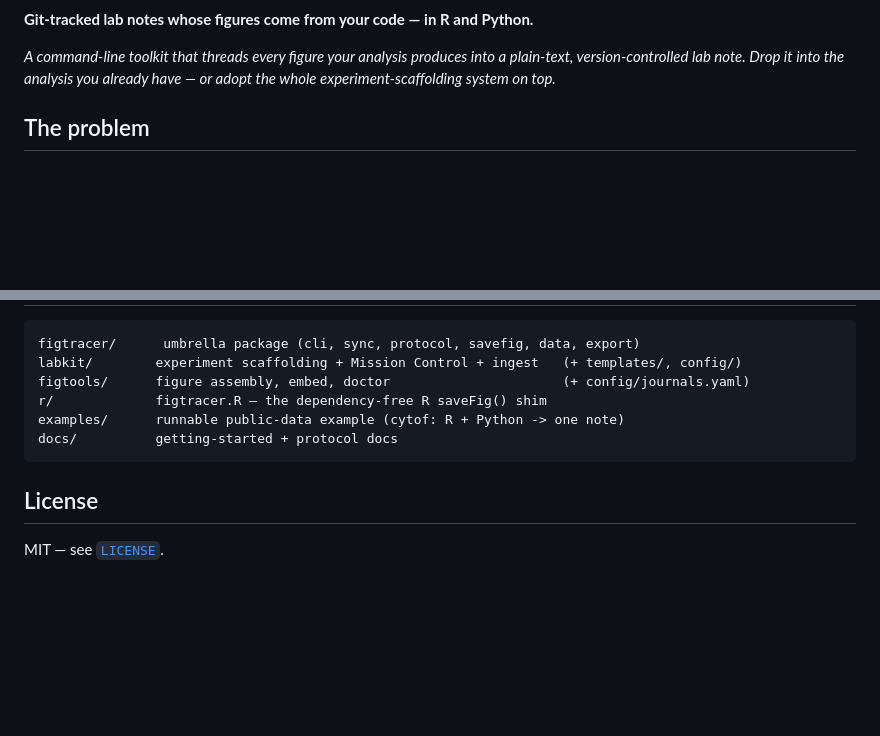
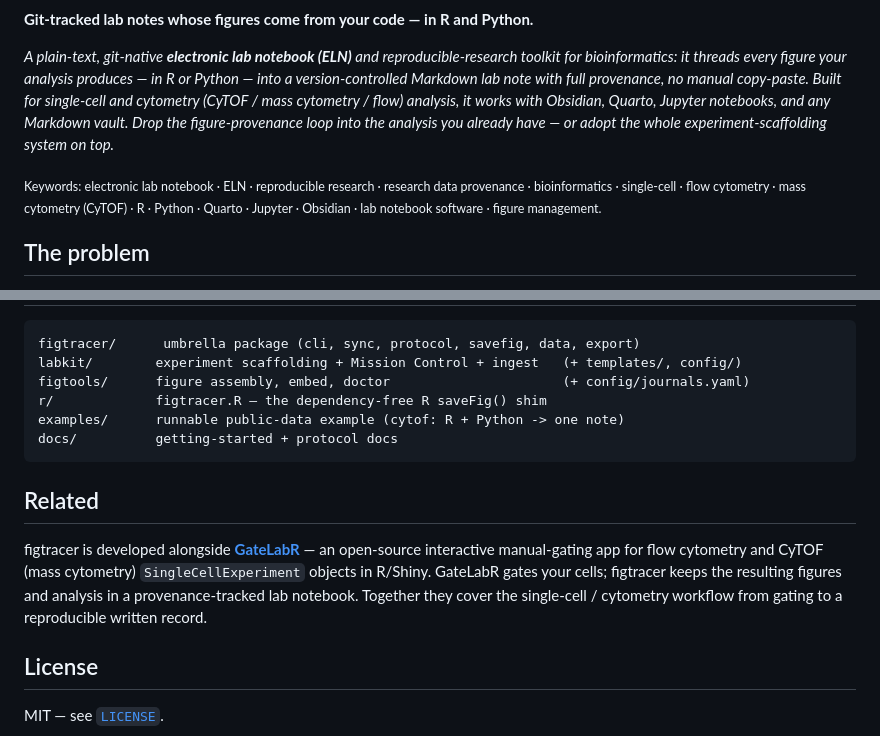
Before and after one commit to david-priest/figtracer, a Markdown page: README.md, 2 parts joined by grey strips. GitHub-like rendering; blank space fills up the shorter version.

Commit message:
docs: boost discoverability (keywords, CI badge, GateLabR cross-link)
Co-Authored-By: Claude Opus 4.8 <noreply@anthropic.com>

````diff
--- a/README.md
+++ b/README.md
@@ -4,9 +5,16 @@
 
 **Git-tracked lab notes whose figures come from your code — in R and Python.**
 
-*A command-line toolkit that threads every figure your analysis produces into a plain-text,
-version-controlled lab note. Drop it into the analysis you already have — or adopt the whole
-experiment-scaffolding system on top.*
+*A plain-text, git-native **electronic lab notebook (ELN)** and reproducible-research toolkit for
+bioinformatics: it threads every figure your analysis produces — in R or Python — into a
+version-controlled Markdown lab note with full provenance, no manual copy-paste. Built for
+single-cell and cytometry (CyTOF / mass cytometry / flow) analysis, it works with Obsidian,
+Quarto, Jupyter notebooks, and any Markdown vault. Drop the figure-provenance loop into the
+analysis you already have — or adopt the whole experiment-scaffolding system on top.*
+
+<sub>Keywords: electronic lab notebook · ELN · reproducible research · research data provenance ·
+bioinformatics · single-cell · flow cytometry · mass cytometry (CyTOF) · R · Python · Quarto ·
+Jupyter · Obsidian · lab notebook software · figure management.</sub>
 
 ## The problem
 
@@ -147,6 +155,14 @@ examples/      runnable public-data example (cytof: R + Python -> one note)
 docs/          getting-started + protocol docs
 ```
 
+## Related
+
+figtracer is developed alongside **[GateLabR](https://github.com/david-priest/GateLabR)** — an
+open-source interactive manual-gating app for flow cytometry and CyTOF (mass cytometry)
+`SingleCellExperiment` objects in R/Shiny. GateLabR gates your cells; figtracer keeps the
+resulting figures and analysis in a provenance-tracked lab notebook. Together they cover the
+single-cell / cytometry workflow from gating to a reproducible written record.
+
 ## License
 
 MIT — see [`LICENSE`](LICENSE).
````
Also changed, not shown: other parts of README.md (+1 -0 lines).
